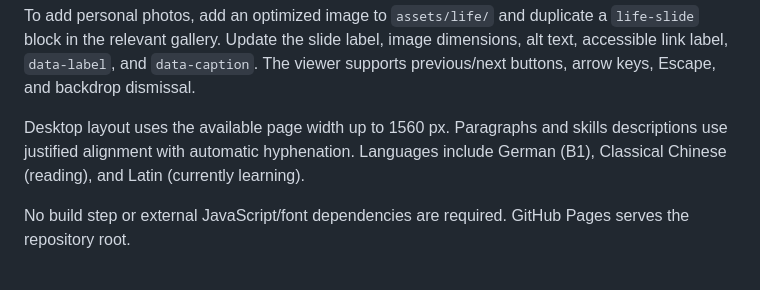
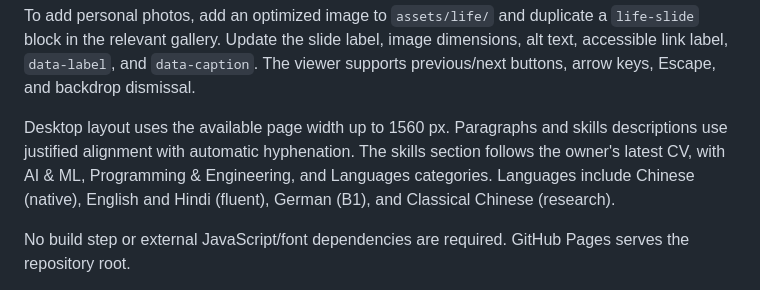
Before and after one commit to YatingPan/yatingpan.github.io, a Markdown page: README.md, the part around the change. GitHub-like rendering.

Commit message:
Document current CV skills categories

```diff
--- a/README.md
+++ b/README.md
@@ -18,7 +18,7 @@ Beyond research uses one row of three independently controlled photo carousels o
 
 To add personal photos, add an optimized image to `assets/life/` and duplicate a `life-slide` block in the relevant gallery. Update the slide label, image dimensions, alt text, accessible link label, `data-label`, and `data-caption`. The viewer supports previous/next buttons, arrow keys, Escape, and backdrop dismissal.
 
-Desktop layout uses the available page width up to 1560 px. Paragraphs and skills descriptions use justified alignment with automatic hyphenation. Languages include German (B1), Classical Chinese (reading), and Latin (currently learning).
+Desktop layout uses the available page width up to 1560 px. Paragraphs and skills descriptions use justified alignment with automatic hyphenation. The skills section follows the owner's latest CV, with AI & ML, Programming & Engineering, and Languages categories. Languages include Chinese (native), English and Hindi (fluent), German (B1), and Classical Chinese (research).
 
 No build step or external JavaScript/font dependencies are required. GitHub Pages serves the repository root.
 
```
